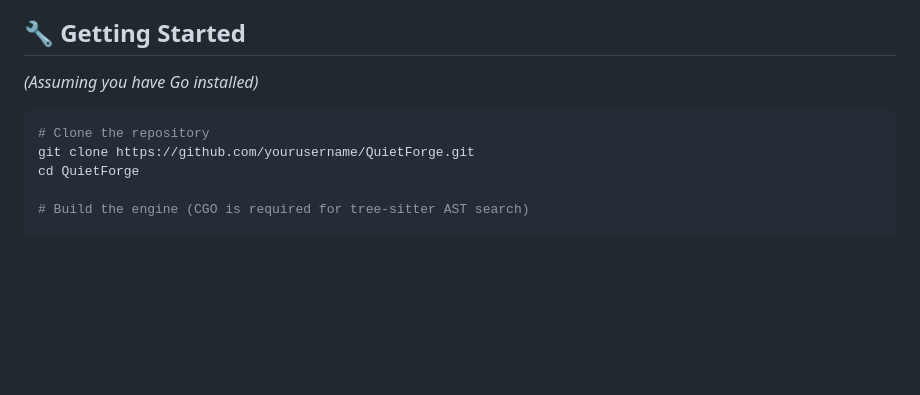
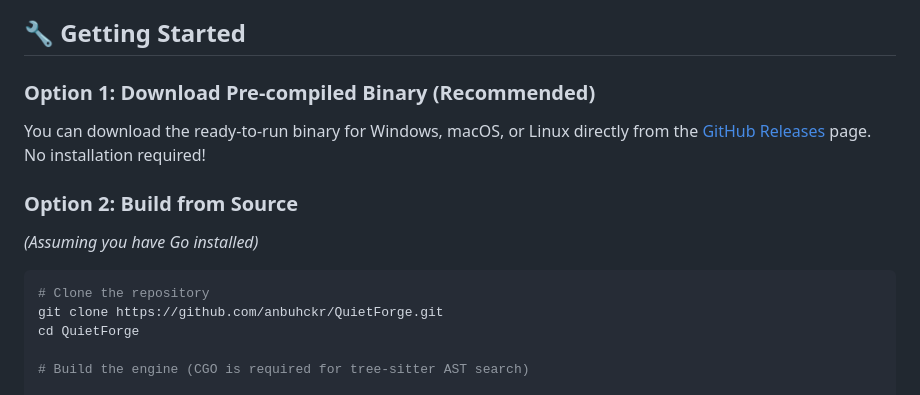
Before and after one commit to anbuhckr/QuietForge, a Markdown page: README.md, the part around the change. Rendered like a GitHub page; blank space fills up the shorter version.

Commit message:
Update README with release download instructions

````diff
--- a/README.md
+++ b/README.md
@@ -66,11 +66,15 @@ QuietForge was built on the shoulders of giants:
 
 ## 🔧 Getting Started
 
+### Option 1: Download Pre-compiled Binary (Recommended)
+You can download the ready-to-run binary for Windows, macOS, or Linux directly from the [GitHub Releases](https://github.com/anbuhckr/QuietForge/releases) page. No installation required!
+
+### Option 2: Build from Source
 *(Assuming you have Go installed)*
 
 ```bash
 # Clone the repository
-git clone https://github.com/yourusername/QuietForge.git
+git clone https://github.com/anbuhckr/QuietForge.git
 cd QuietForge
 
 # Build the engine (CGO is required for tree-sitter AST search)
````
